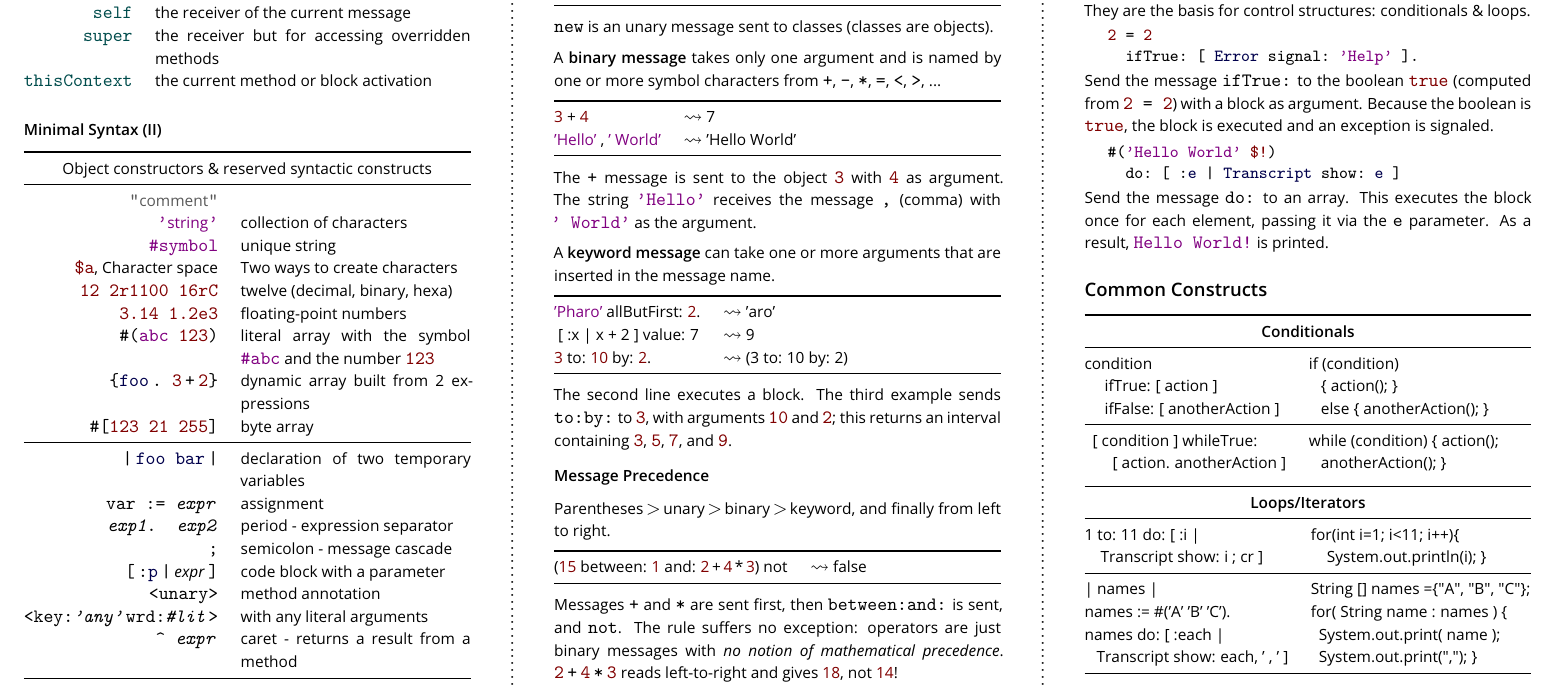
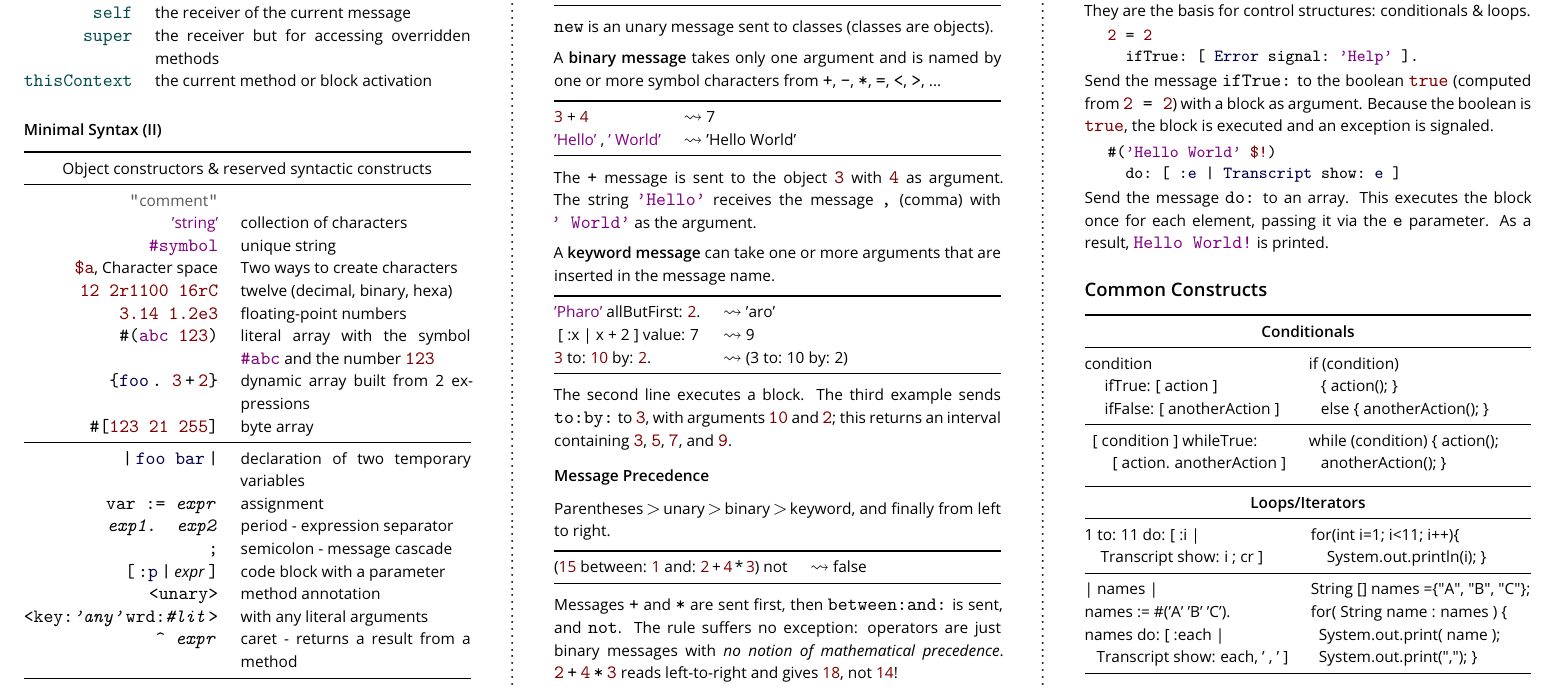
Before and after one commit to pharo-project/pharo-flyers, a LaTeX document (pharoCheatSheet.tex): part of page 2 of 2, cut so that both start at the same text. Compiled offline with pdfLaTeX.

Commit message:
fixing ' in string

```diff
--- a/pharoCheatSheet.tex
+++ b/pharoCheatSheet.tex
@@ -150,7 +150,7 @@ Numerical Methods in Pharo, TinyBlog Tutorial, Dynamic Web Development in Seasid
         \multicolumn{2}{c}{Object constructors \& reserved syntactic constructs}\\
         \midrule
         \textcolor{comment}{\code{"}{comment}\code{"}}& \\
-        \textcolor{string}{\code{'}{string}\code{'}}&collection of characters\\
+        \textcolor{string}{'string'}&collection of characters\\
         \textcolor{string}{\code{\#symbol}}&unique string \\
         \textcolor{darkRed}{\code{\$a}}, Character space &Two ways to create characters\\
         \textcolor{darkRed}{\code{12 2r1100 16rC}} & twelve (decimal, binary, hexa)\\
```
Also changed, not shown: README.md.
